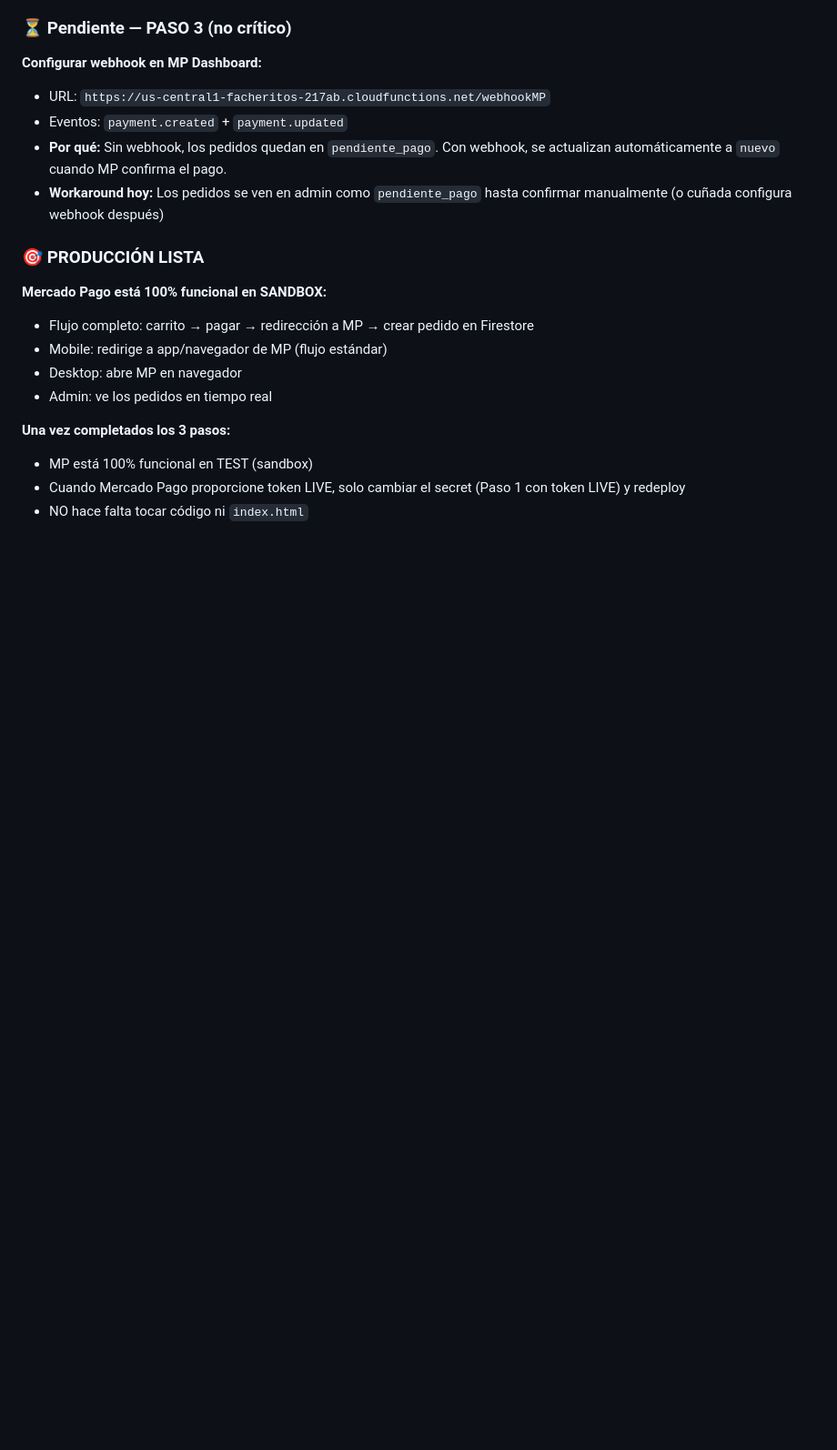
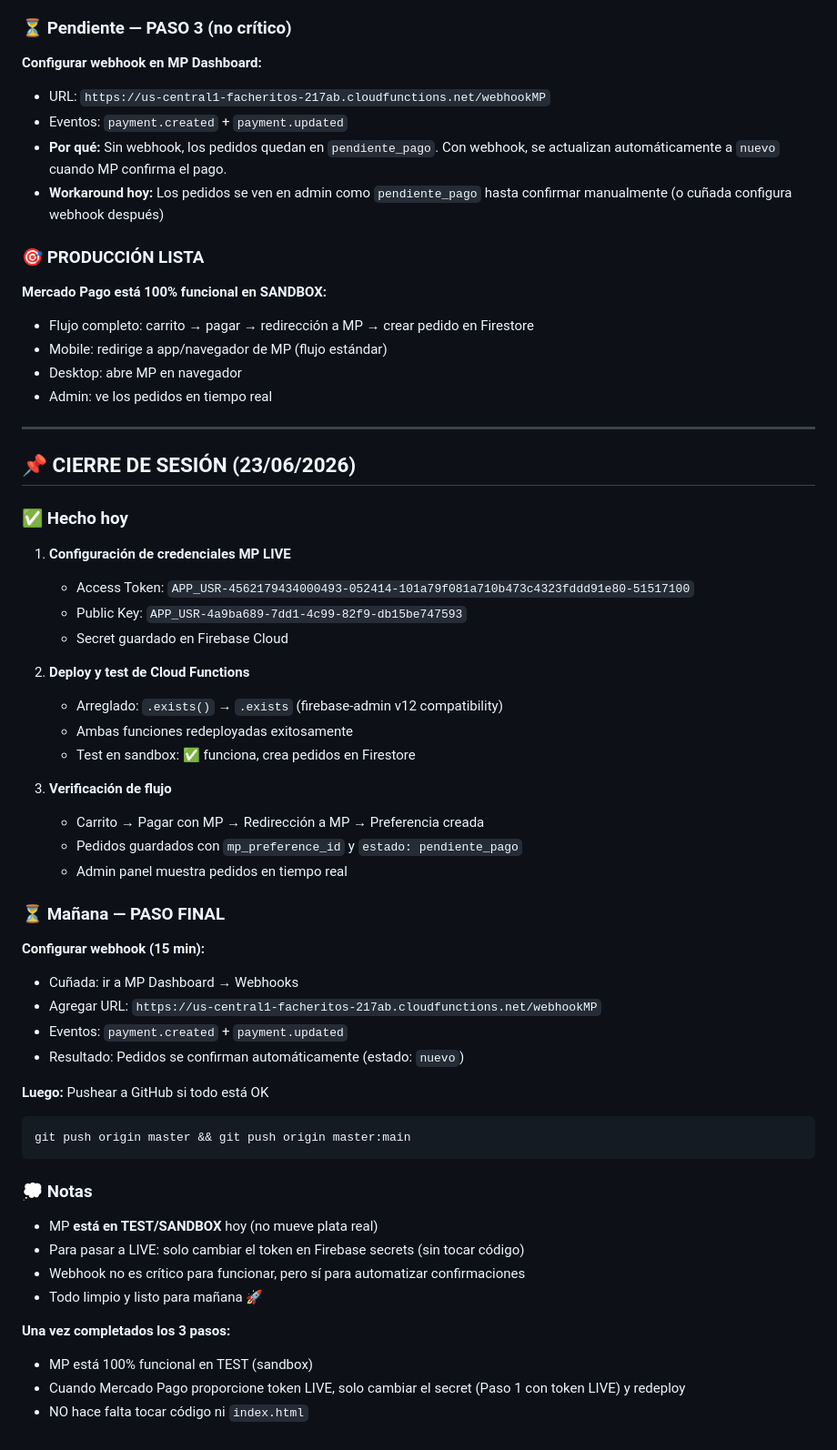
Before and after one commit to dany9515/facheritos, a Markdown page: CLAUDE.md, the part around the change. Shown at 91% size. GitHub-like rendering; blank space fills up the shorter version.

Commit message:
docs: cierre sesión 23/06/2026 — MP sandbox funcional 100%, webhook para mañana

````diff
--- a/CLAUDE.md
+++ b/CLAUDE.md
@@ -643,6 +643,44 @@ Cuando te pida, pega el token:
 - Desktop: abre MP en navegador
 - Admin: ve los pedidos en tiempo real
 
+---
+
+## 📌 CIERRE DE SESIÓN (23/06/2026)
+
+### ✅ Hecho hoy
+1. **Configuración de credenciales MP LIVE**
+   - Access Token: `APP_USR-4562179434000493-052414-101a79f081a710b473c4323fddd91e80-51517100`
+   - Public Key: `APP_USR-4a9ba689-7dd1-4c99-82f9-db15be747593`
+   - Secret guardado en Firebase Cloud
+
+2. **Deploy y test de Cloud Functions**
+   - Arreglado: `.exists()` → `.exists` (firebase-admin v12 compatibility)
+   - Ambas funciones redeployadas exitosamente
+   - Test en sandbox: ✅ funciona, crea pedidos en Firestore
+
+3. **Verificación de flujo**
+   - Carrito → Pagar con MP → Redirección a MP → Preferencia creada
+   - Pedidos guardados con `mp_preference_id` y `estado: pendiente_pago`
+   - Admin panel muestra pedidos en tiempo real
+
+### ⏳ Mañana — PASO FINAL
+**Configurar webhook (15 min):**
+- Cuñada: ir a MP Dashboard → Webhooks
+- Agregar URL: `https://us-central1-facheritos-217ab.cloudfunctions.net/webhookMP`
+- Eventos: `payment.created` + `payment.updated`
+- Resultado: Pedidos se confirman automáticamente (estado: `nuevo`)
+
+**Luego:** Pushear a GitHub si todo está OK
+```bash
+git push origin master && git push origin master:main
+```
+
+### 💭 Notas
+- MP **está en TEST/SANDBOX** hoy (no mueve plata real)
+- Para pasar a LIVE: solo cambiar el token en Firebase secrets (sin tocar código)
+- Webhook no es crítico para funcionar, pero sí para automatizar confirmaciones
+- Todo limpio y listo para mañana 🚀
+
 **Una vez completados los 3 pasos:**
 - MP está 100% funcional en TEST (sandbox)
 - Cuando Mercado Pago proporcione token LIVE, solo cambiar el secret (Paso 1 con token LIVE) y redeploy
````
